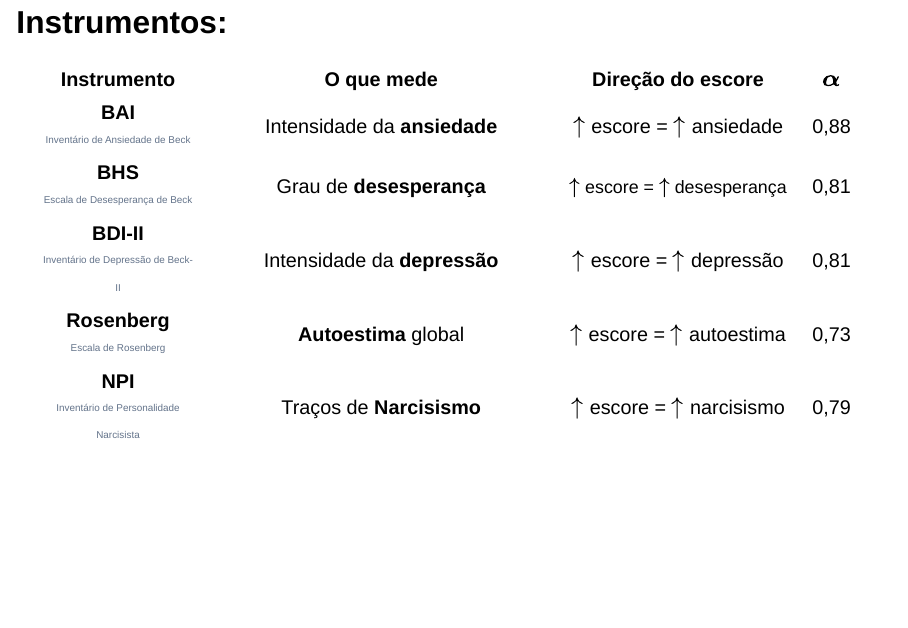
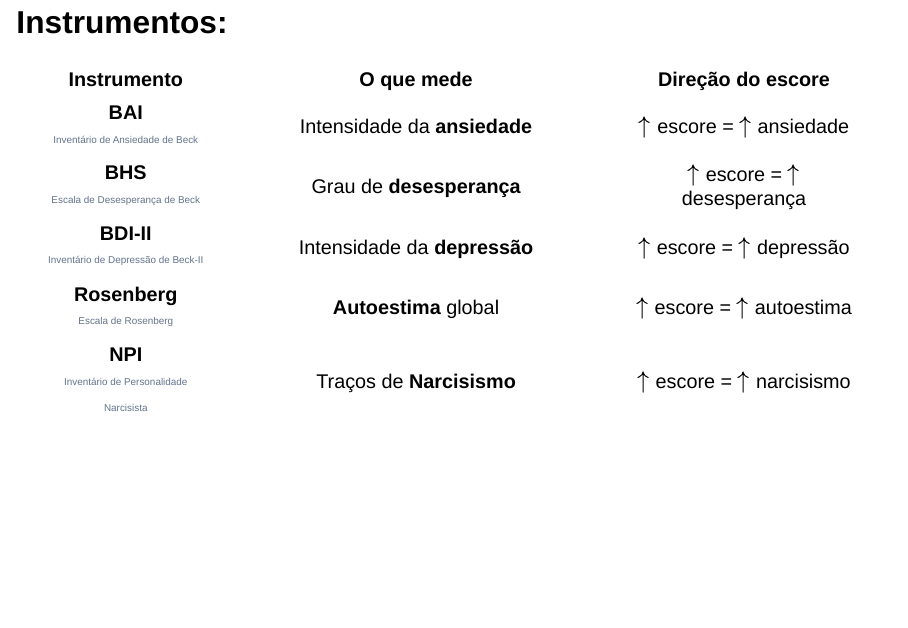
Before and after one commit to CaioVaos/Pratica_Estatistica, a Quarto document (Avaliacao_4/index.qmd): page 7 of 21. Rendered offline with R 4.5, knitr and Pandoc in place of Quarto, with nearby package versions; drawn as Slidy slides in place of the format the file asks for.

Commit message:
Removendo coluna alfa da tabela instrução

```diff
--- a/Avaliacao_4/index.qmd
+++ b/Avaliacao_4/index.qmd
@@ -67,13 +67,13 @@ Psicologia Clinica (PUC-Rio), 2014
 
 ## Instrumentos:
 
-| Instrumento | O que mede                  | Direção do escore | $\boldsymbol{\alpha}$ |
-|:-----------:|:---------------------------:|:----------------:|:----:|
-| <b>BAI</b><br><span style="font-size: 0.5em; color: #64748b;">Inventário de Ansiedade de Beck</span> | Intensidade da **ansiedade**| $\uparrow$ escore = $\uparrow$ ansiedade | 0,88 |
-| <b>BHS</b><br><span style="font-size: 0.5em; color: #64748b;">Escala de Desesperança de Beck</span> | Grau de **desesperança**    | <span style="font-size: 0.9em;">$\uparrow$ escore = $\uparrow$ desesperança<span> | 0,81 |
-| <b>BDI-II</b><br><span style="font-size: 0.5em; color: #64748b;">Inventário de Depressão de Beck-II</span> | Intensidade da **depressão**| $\uparrow$ escore = $\uparrow$ depressão | 0,81 |
-| <b>Rosenberg</b><br><span style="font-size: 0.5em; color: #64748b;">Escala de Rosenberg</span> | **Autoestima** global       | $\uparrow$ escore = $\uparrow$ autoestima | 0,73 |
-| <b>NPI</b><br><span style="font-size: 0.5em; color: #64748b;">Inventário de Personalidade Narcisista</span> | Traços de **Narcisismo**    | $\uparrow$ escore = $\uparrow$ narcisismo | 0,79 |
+| Instrumento | O que mede                  | Direção do escore |
+|:-----------:|:---------------------------:|:----------------:|
+| <b>BAI</b><br><span style="font-size: 0.5em; color: #64748b;">Inventário de Ansiedade de Beck</span> | Intensidade da **ansiedade**| $\uparrow$ escore = $\uparrow$ ansiedade |
+| <b>BHS</b><br><span style="font-size: 0.5em; color: #64748b;">Escala de Desesperança de Beck</span> | Grau de **desesperança**    | $\uparrow$ escore = $\uparrow$ desesperança |
+| <b>BDI-II</b><br><span style="font-size: 0.5em; color: #64748b;">Inventário de Depressão de Beck-II</span> | Intensidade da **depressão**| $\uparrow$ escore = $\uparrow$ depressão |
+| <b>Rosenberg</b><br><span style="font-size: 0.5em; color: #64748b;">Escala de Rosenberg</span> | **Autoestima** global       | $\uparrow$ escore = $\uparrow$ autoestima |
+| <b>NPI</b><br><span style="font-size: 0.5em; color: #64748b;">Inventário de Personalidade Narcisista</span> | Traços de **Narcisismo**    | $\uparrow$ escore = $\uparrow$ narcisismo |
 
 #  Metodologia estatística:
 
```
Also changed, not shown: docs/search.json, 1 other file.
